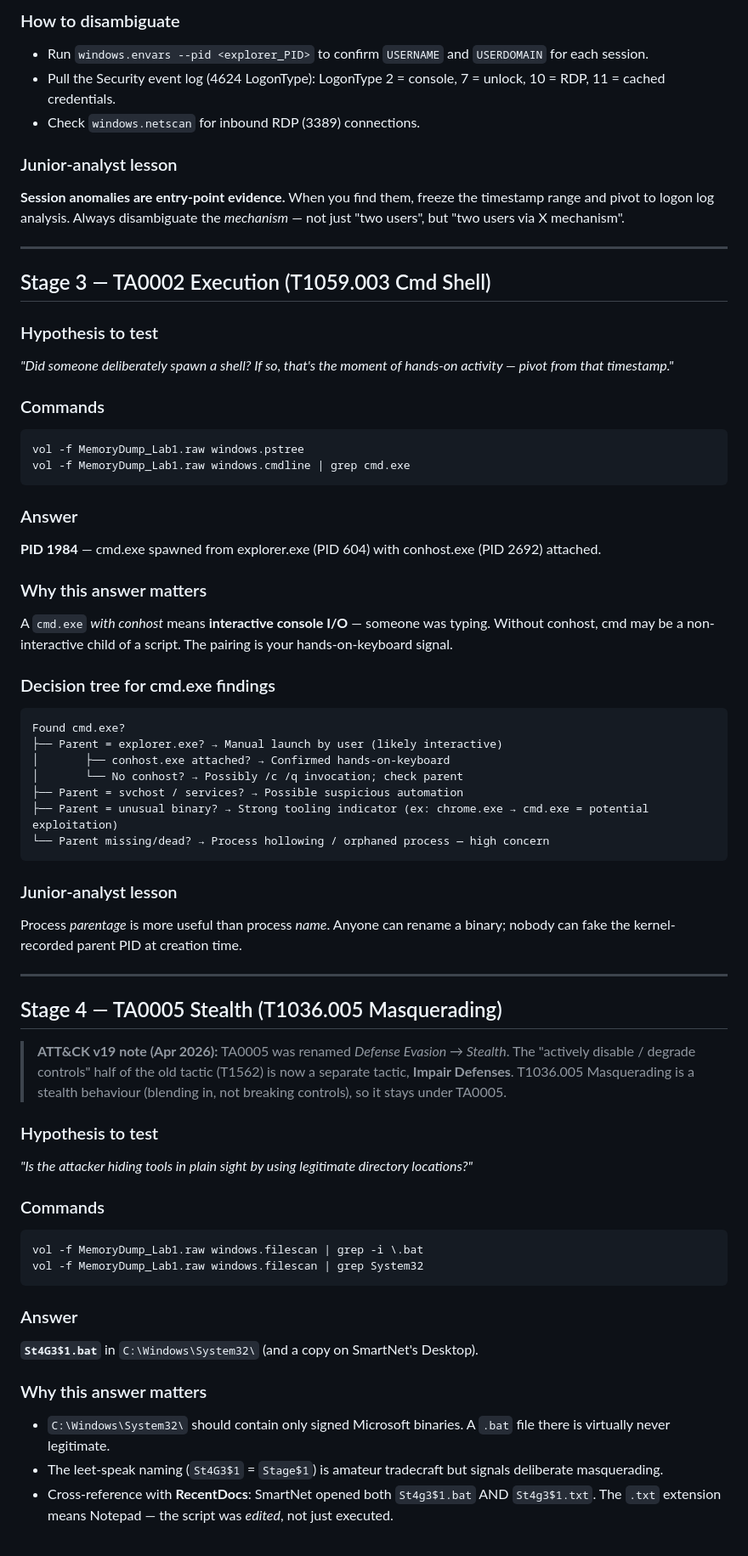
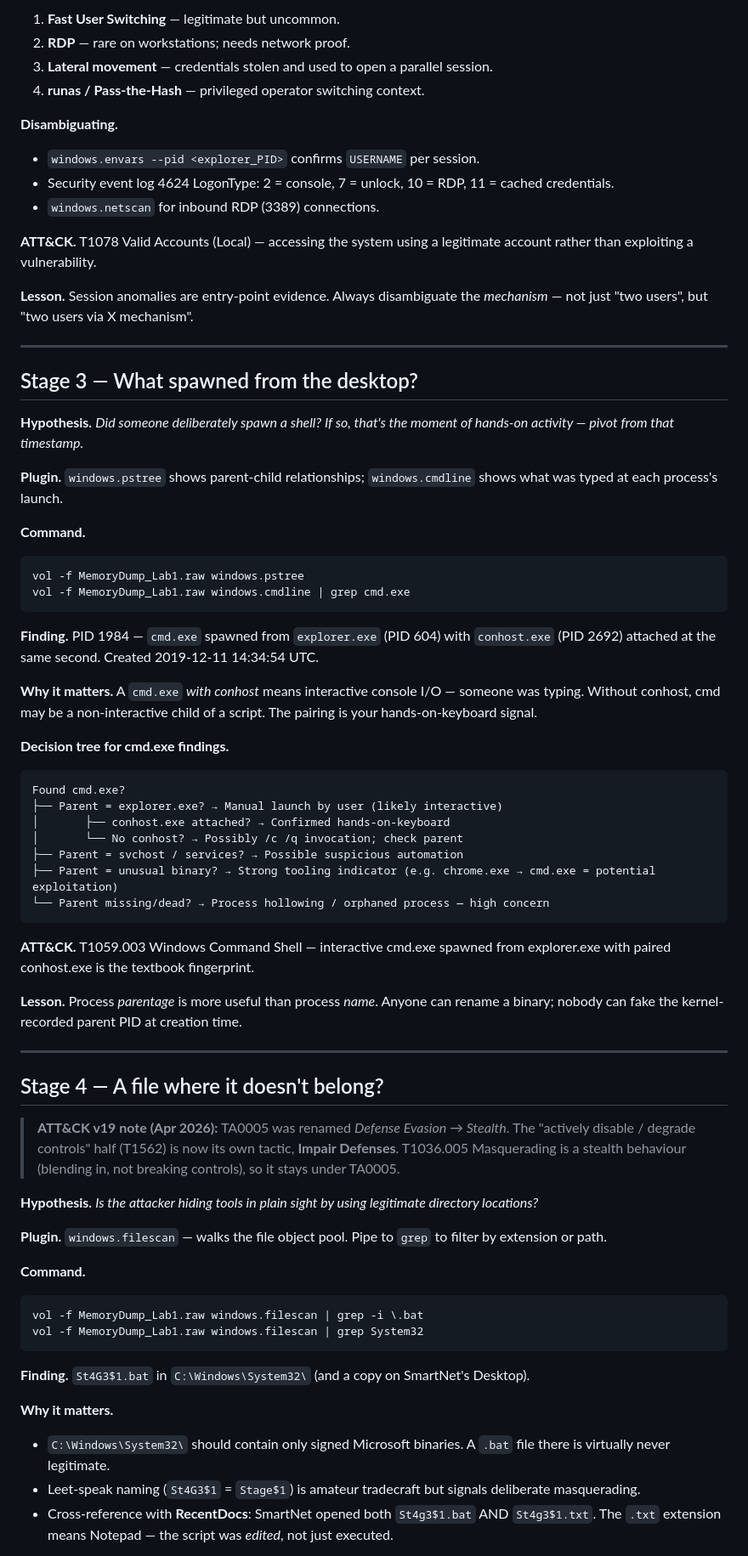
Before and after one commit to itsbotandme/dfir-attck-ctfs, a Markdown page: reports/BlackWindow-AnswerSheet.md, the part around one of its changes. Shown at 85% size. GitHub-like rendering.

````diff
--- a/reports/BlackWindow-AnswerSheet.md
+++ b/reports/BlackWindow-AnswerSheet.md
@@ -120,65 +50,71 @@ On a single-user workstation, **two simultaneous interactive sessions is anomalo
 
-### How to disambiguate
-- Run `windows.envars --pid <explorer_PID>` to confirm `USERNAME` and `USERDOMAIN` for each session.
-- Pull the Security event log (4624 LogonType): LogonType 2 = console, 7 = unlock, 10 = RDP, 11 = cached credentials.
-- Check `windows.netscan` for inbound RDP (3389) connections.
+1. **Fast User Switching** — legitimate but uncommon.
+2. **RDP** — rare on workstations; needs network proof.
+3. **Lateral movement** — credentials stolen and used to open a parallel session.
+4. **runas / Pass-the-Hash** — privileged operator switching context.
 
-### Junior-analyst lesson
-**Session anomalies are entry-point evidence.** When you find them, freeze the timestamp range and pivot to logon log analysis. Always disambiguate the *mechanism* — not just "two users", but "two users via X mechanism".
+**Disambiguating.**
+- `windows.envars --pid <explorer_PID>` confirms `USERNAME` per session.
+- Security event log 4624 LogonType: 2 = console, 7 = unlock, 10 = RDP, 11 = cached credentials.
+- `windows.netscan` for inbound RDP (3389) connections.
+
+**ATT&CK.** T1078 Valid Accounts (Local) — accessing the system using a legitimate account rather than exploiting a vulnerability.
+
+**Lesson.** Session anomalies are entry-point evidence. Always disambiguate the *mechanism* — not just "two users", but "two users via X mechanism".
 
 ---
 
-## Stage 3 — TA0002 Execution (T1059.003 Cmd Shell)
+## Stage 3 — What spawned from the desktop?
 
-### Hypothesis to test
-*"Did someone deliberately spawn a shell? If so, that's the moment of hands-on activity — pivot from that timestamp."*
+**Hypothesis.** *Did someone deliberately spawn a shell? If so, that's the moment of hands-on activity — pivot from that timestamp.*
 
-### Commands
+**Plugin.** `windows.pstree` shows parent-child relationships; `windows.cmdline` shows what was typed at each process's launch.
+
+**Command.**
 ```bash
 vol -f MemoryDump_Lab1.raw windows.pstree
 vol -f MemoryDump_Lab1.raw windows.cmdline | grep cmd.exe
 ```
 
-### Answer
-**PID 1984** — cmd.exe spawned from explorer.exe (PID 604) with conhost.exe (PID 2692) attached.
+**Finding.** PID 1984 — `cmd.exe` spawned from `explorer.exe` (PID 604) with `conhost.exe` (PID 2692) attached at the same second. Created 2019-12-11 14:34:54 UTC.
 
-### Why this answer matters
-A `cmd.exe` *with conhost* means **interactive console I/O** — someone was typing. Without conhost, cmd may be a non-interactive child of a script. The pairing is your hands-on-keyboard signal.
+**Why it matters.** A `cmd.exe` *with conhost* means interactive console I/O — someone was typing. Without conhost, cmd may be a non-interactive child of a script. The pairing is your hands-on-keyboard signal.
 
-### Decision tree for cmd.exe findings
+**Decision tree for cmd.exe findings.**
 ```
 Found cmd.exe?
 ├── Parent = explorer.exe? → Manual launch by user (likely interactive)
 │       ├── conhost.exe attached? → Confirmed hands-on-keyboard
 │       └── No conhost? → Possibly /c /q invocation; check parent
 ├── Parent = svchost / services? → Possible suspicious automation
-├── Parent = unusual binary? → Strong tooling indicator (ex: chrome.exe → cmd.exe = potential exploitation)
+├── Parent = unusual binary? → Strong tooling indicator (e.g. chrome.exe → cmd.exe = potential exploitation)
 └── Parent missing/dead? → Process hollowing / orphaned process — high concern
 ```
 
-### Junior-analyst lesson
-Process *parentage* is more useful than process *name*. Anyone can rename a binary; nobody can fake the kernel-recorded parent PID at creation time.
+**ATT&CK.** T1059.003 Windows Command Shell — interactive cmd.exe spawned from explorer.exe with paired conhost.exe is the textbook fingerprint.
+
+**Lesson.** Process *parentage* is more useful than process *name*. Anyone can rename a binary; nobody can fake the kernel-recorded parent PID at creation time.
 
 ---
 
-## Stage 4 — TA0005 Stealth (T1036.005 Masquerading)
+## Stage 4 — A file where it doesn't belong?
 
-> **ATT&CK v19 note (Apr 2026):** TA0005 was renamed *Defense Evasion → Stealth*. The "actively disable / degrade controls" half of the old tactic (T1562) is now a separate tactic, **Impair Defenses**. T1036.005 Masquerading is a stealth behaviour (blending in, not breaking controls), so it stays under TA0005.
+> **ATT&CK v19 note (Apr 2026):** TA0005 was renamed *Defense Evasion → Stealth*. The "actively disable / degrade controls" half (T1562) is now its own tactic, **Impair Defenses**. T1036.005 Masquerading is a stealth behaviour (blending in, not breaking controls), so it stays under TA0005.
 
-### Hypothesis to test
-*"Is the attacker hiding tools in plain sight by using legitimate directory locations?"*
+**Hypothesis.** *Is the attacker hiding tools in plain sight by using legitimate directory locations?*
 
-### Commands
+**Plugin.** `windows.filescan` — walks the file object pool. Pipe to `grep` to filter by extension or path.
+
+**Command.**
 ```bash
 vol -f MemoryDump_Lab1.raw windows.filescan | grep -i \.bat
 vol -f MemoryDump_Lab1.raw windows.filescan | grep System32
 ```
 
-### Answer
-**`St4G3$1.bat`** in `C:\Windows\System32\` (and a copy on SmartNet's Desktop).
+**Finding.** `St4G3$1.bat` in `C:\Windows\System32\` (and a copy on SmartNet's Desktop).
 
-### Why this answer matters
+**Why it matters.**
 - `C:\Windows\System32\` should contain only signed Microsoft binaries. A `.bat` file there is virtually never legitimate.
-- The leet-speak naming (`St4G3$1` = `Stage$1`) is amateur tradecraft but signals deliberate masquerading.
+- Leet-speak naming (`St4G3$1` = `Stage$1`) is amateur tradecraft but signals deliberate masquerading.
 - Cross-reference with **RecentDocs**: SmartNet opened both `St4g3$1.bat` AND `St4g3$1.txt`. The `.txt` extension means Notepad — the script was *edited*, not just executed.
 
````
Also changed, not shown: other parts of reports/BlackWindow-AnswerSheet.md (+81 -179 lines), reports/BlackWindow-DFIR-Report.md (+15 -24 lines).
